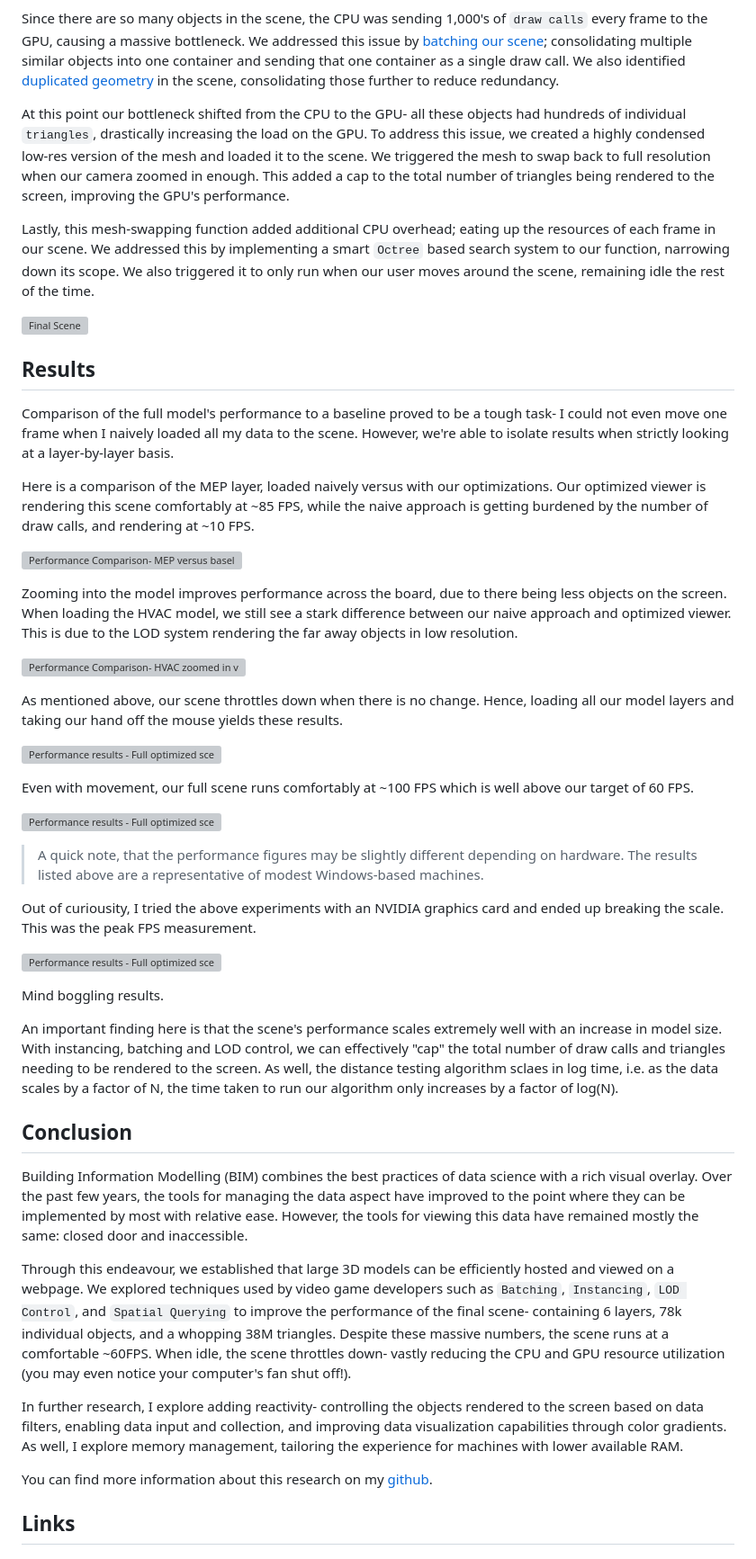
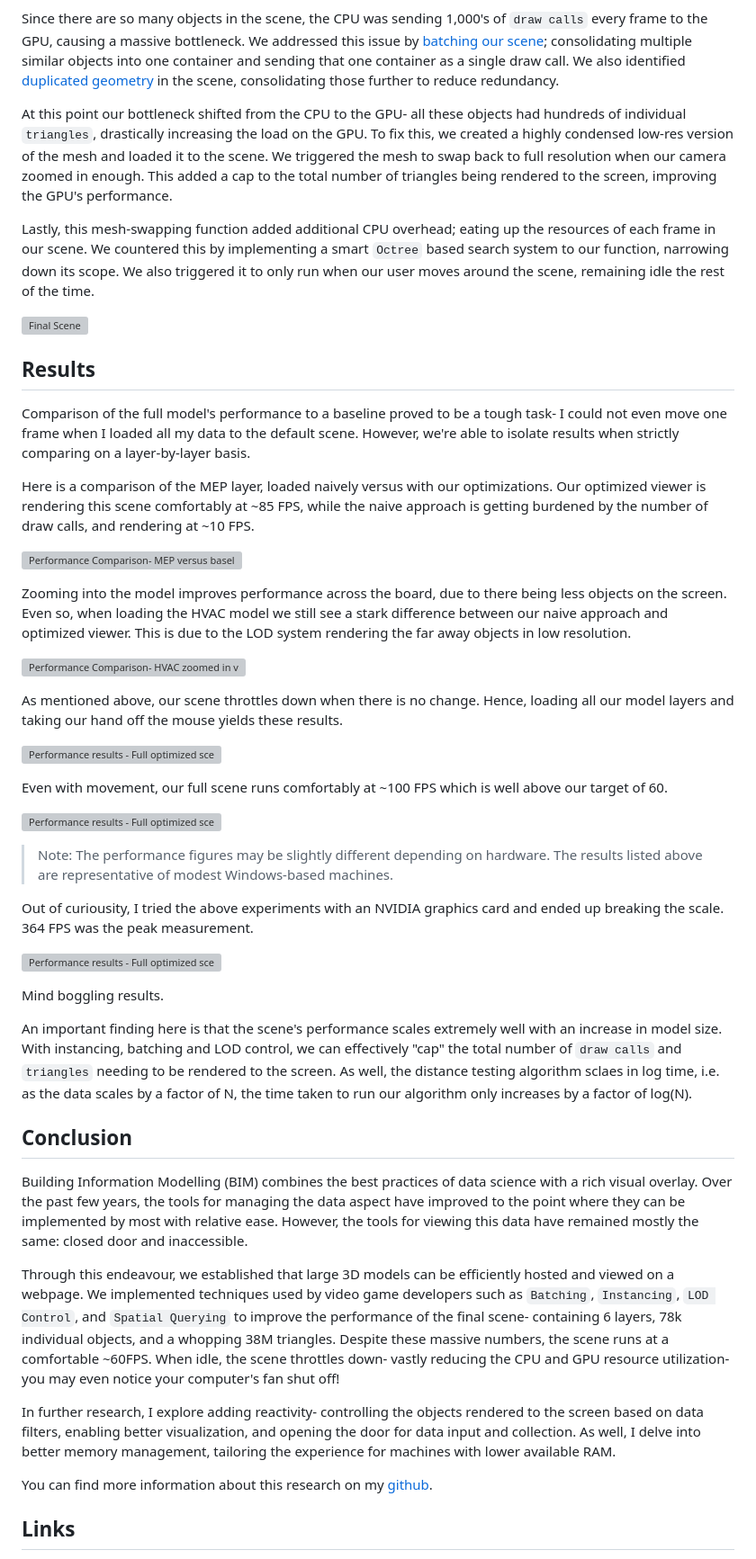
Before and after one commit to suryashch/QSViewer, a Markdown page: reports/a-game-dev-approach-to-bim.md, the part around one of its changes. Shown at 90% size. GitHub-like rendering; grey boxes are pictures that could not be loaded.

```diff
--- a/reports/a-game-dev-approach-to-bim.md
+++ b/reports/a-game-dev-approach-to-bim.md
@@ -439,21 +451,21 @@ Let's recap. A BIM model poses 3 main challenges ->
 
 Since there are so many objects in the scene, the CPU was sending 1,000's of `draw calls` every frame to the GPU, causing a massive bottleneck. We addressed this issue by [batching our scene](#batching-the-scene); consolidating multiple similar objects into one container and sending that one container as a single draw call. We also identified [duplicated geometry](#instancing) in the scene, consolidating those further to reduce redundancy.
 
-At this point our bottleneck shifted from the CPU to the GPU- all these objects had hundreds of individual `triangles`, drastically increasing the load on the GPU. To address this issue, we created a highly condensed low-res version of the mesh and loaded it to the scene. We triggered the mesh to swap back to full resolution when our camera zoomed in enough. This added a cap to the total number of triangles being rendered to the screen, improving the GPU's performance.
+At this point our bottleneck shifted from the CPU to the GPU- all these objects had hundreds of individual `triangles`, drastically increasing the load on the GPU. To fix this, we created a highly condensed low-res version of the mesh and loaded it to the scene. We triggered the mesh to swap back to full resolution when our camera zoomed in enough. This added a cap to the total number of triangles being rendered to the screen, improving the GPU's performance.
 
-Lastly, this mesh-swapping function added additional CPU overhead; eating up the resources of each frame in our scene. We addressed this by implementing a smart `Octree` based search system to our function, narrowing down its scope. We also triggered it to only run when our user moves around the scene, remaining idle the rest of the time.
+Lastly, this mesh-swapping function added additional CPU overhead; eating up the resources of each frame in our scene. We countered this by implementing a smart `Octree` based search system to our function, narrowing down its scope. We also triggered it to only run when our user moves around the scene, remaining idle the rest of the time.
 
 ![Final Scene](img/cover-shot-2.gif)
 
 ## Results
 
-Comparison of the full model's performance to a baseline proved to be a tough task- I could not even move one frame when I naively loaded all my data to the scene. However, we're able to isolate results when strictly looking at a layer-by-layer basis.
+Comparison of the full model's performance to a baseline proved to be a tough task- I could not even move one frame when I loaded all my data to the default scene. However, we're able to isolate results when strictly comparing on a layer-by-layer basis.
 
 Here is a comparison of the MEP layer, loaded naively versus with our optimizations. Our optimized viewer is rendering this scene comfortably at ~85 FPS, while the naive approach is getting burdened by the number of draw calls, and rendering at ~10 FPS.
 
 ![Performance Comparison- MEP versus baseline](img/performance-results-mep-50ft.png)
 
-Zooming into the model improves performance across the board, due to there being less objects on the screen. When loading the HVAC model, we still see a stark difference between our naive approach and optimized viewer. This is due to the LOD system rendering the far away objects in low resolution.
+Zooming into the model improves performance across the board, due to there being less objects on the screen. Even so, when loading the HVAC model we still see a stark difference between our naive approach and optimized viewer. This is due to the LOD system rendering the far away objects in low resolution.
 
 ![Performance Comparison- HVAC zoomed in versus baseline](img/performance-results-hvac-zoomed-in.png)
 
@@ -461,27 +473,27 @@ As mentioned above, our scene throttles down when there is no change. Hence, loa
 
 ![Performance results - Full optimized scene at idle](img/performance-results-fullscene-zoomedin-idle.png)
 
-Even with movement, our full scene runs comfortably at ~100 FPS which is well above our target of 60 FPS.
+Even with movement, our full scene runs comfortably at ~100 FPS which is well above our target of 60.
 
 ![Performance results - Full optimized scene with movement](img/performance-results-fullscene-50ft.png)
 
-> A quick note, that the performance figures may be slightly different depending on hardware. The results listed above are a representative of modest Windows-based machines.
+> Note: The performance figures may be slightly different depending on hardware. The results listed above are representative of modest Windows-based machines.
 
-Out of curiousity, I tried the above experiments with an NVIDIA graphics card and ended up breaking the scale. This was the peak FPS measurement.
+Out of curiousity, I tried the above experiments with an NVIDIA graphics card and ended up breaking the scale. 364 FPS was the peak measurement.
 
 ![Performance results - Full optimized scene with NVIDIA graphics card](img/performance-results-fullscene-nvidia.gif)
 
 Mind boggling results.
 
-An important finding here is that the scene's performance scales extremely well with an increase in model size. With instancing, batching and LOD control, we can effectively "cap" the total number of draw calls and triangles needing to be rendered to the screen. As well, the distance testing algorithm sclaes in log time, i.e. as the data scales by a factor of N, the time taken to run our algorithm only increases by a factor of log(N).
+An important finding here is that the scene's performance scales extremely well with an increase in model size. With instancing, batching and LOD control, we can effectively "cap" the total number of `draw calls` and `triangles` needing to be rendered to the screen. As well, the distance testing algorithm sclaes in log time, i.e. as the data scales by a factor of N, the time taken to run our algorithm only increases by a factor of log(N).
 
 ## Conclusion
 
 Building Information Modelling (BIM) combines the best practices of data science with a rich visual overlay. Over the past few years, the tools for managing the data aspect have improved to the point where they can be implemented by most with relative ease. However, the tools for viewing this data have remained mostly the same: closed door and inaccessible.
 
-Through this endeavour, we established that large 3D models can be efficiently hosted and viewed on a webpage. We explored techniques used by video game developers such as `Batching`, `Instancing`, `LOD Control`, and `Spatial Querying` to improve the performance of the final scene- containing 6 layers, 78k individual objects, and a whopping 38M triangles. Despite these massive numbers, the scene runs at a comfortable ~60FPS. When idle, the scene throttles down- vastly reducing the CPU and GPU resource utilization (you may even notice your computer's fan shut off!).
+Through this endeavour, we established that large 3D models can be efficiently hosted and viewed on a webpage. We implemented techniques used by video game developers such as `Batching`, `Instancing`, `LOD Control`, and `Spatial Querying` to improve the performance of the final scene- containing 6 layers, 78k individual objects, and a whopping 38M triangles. Despite these massive numbers, the scene runs at a comfortable ~60FPS. When idle, the scene throttles down- vastly reducing the CPU and GPU resource utilization- you may even notice your computer's fan shut off!
 
-In further research, I explore adding reactivity- controlling the objects rendered to the screen based on data filters, enabling data input and collection, and improving data visualization capabilities through color gradients. As well, I explore memory management, tailoring the experience for machines with lower available RAM.
+In further research, I explore adding reactivity- controlling the objects rendered to the screen based on data filters, enabling better visualization, and opening the door for data input and collection. As well, I delve into better memory management, tailoring the experience for machines with lower available RAM.
 
 You can find more information about this research on my [github](https://github.com/suryashch/3d_modelling).
 
```
Also changed, not shown: other parts of reports/a-game-dev-approach-to-bim.md (+150 -136 lines).
